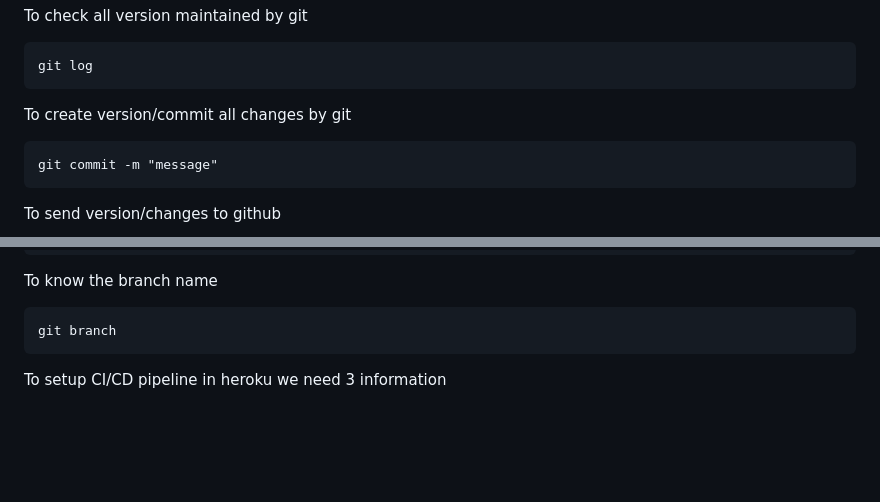
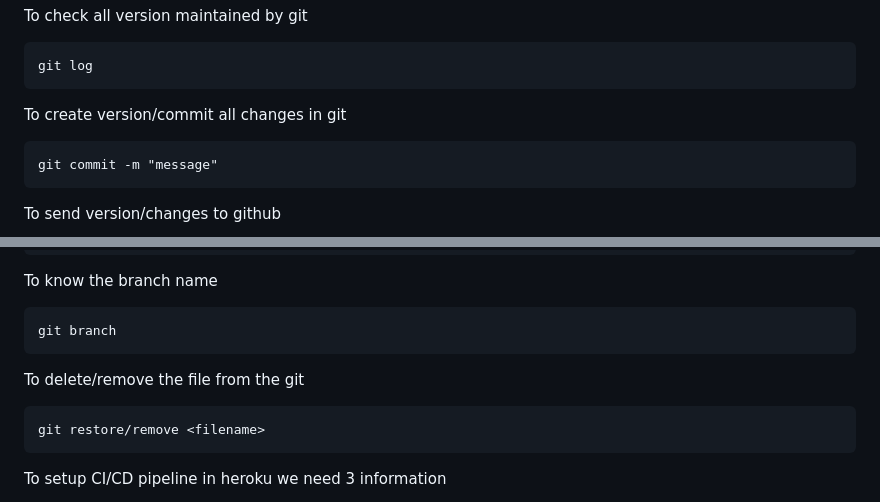
Before and after one commit to amargajula123/MLOps_California_House_Price_Prediction, a Markdown page: README.md, 2 parts joined by grey strips. Drawn GitHub-style; blank space fills up the shorter version.

````diff
--- a/README.md
+++ b/README.md
@@ -74,7 +74,7 @@ To check all version maintained by git
 git log
 ```
 
-To create version/commit all changes by git
+To create version/commit all changes in git
 ```
 git commit -m "message"
 ```
@@ -92,6 +92,11 @@ git remote -v
 To know the branch name
 ```
 git branch
+```
+
+To delete/remove the file from the git
+```
+git restore/remove <filename>
 ```
 
 To setup CI/CD pipeline in heroku we need 3 information
````
